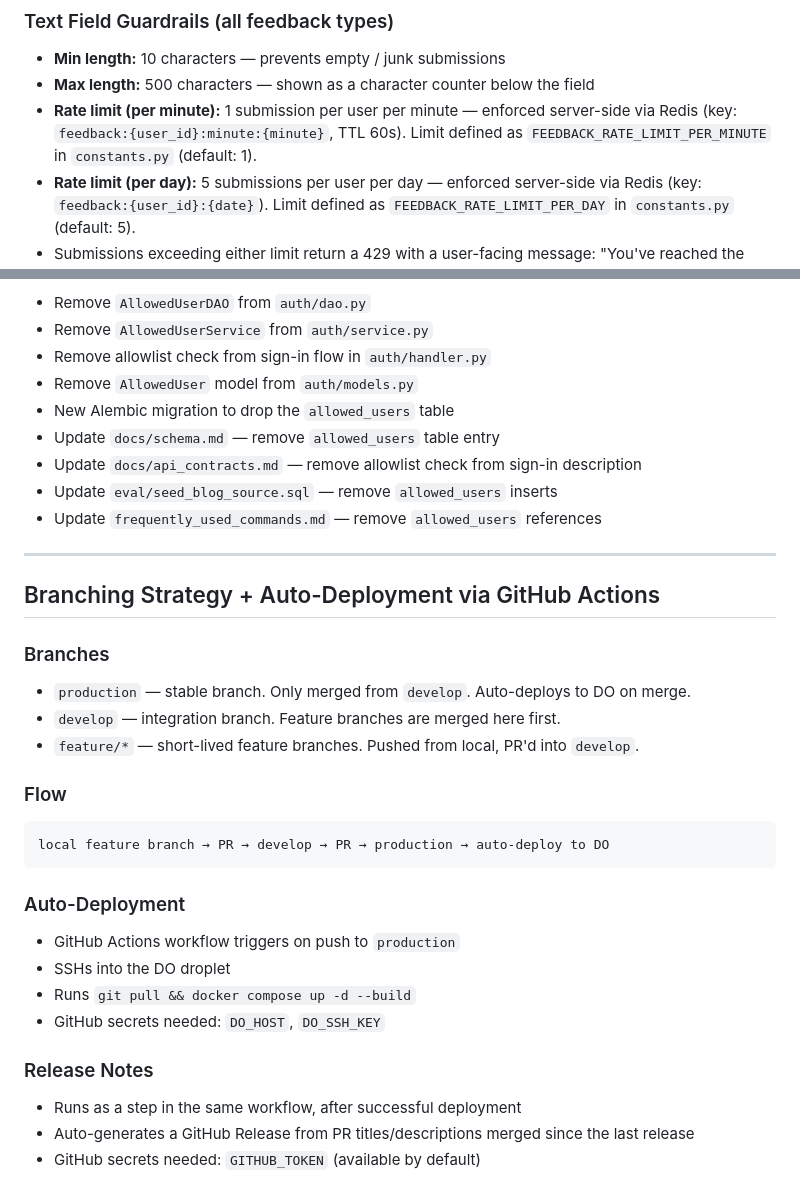
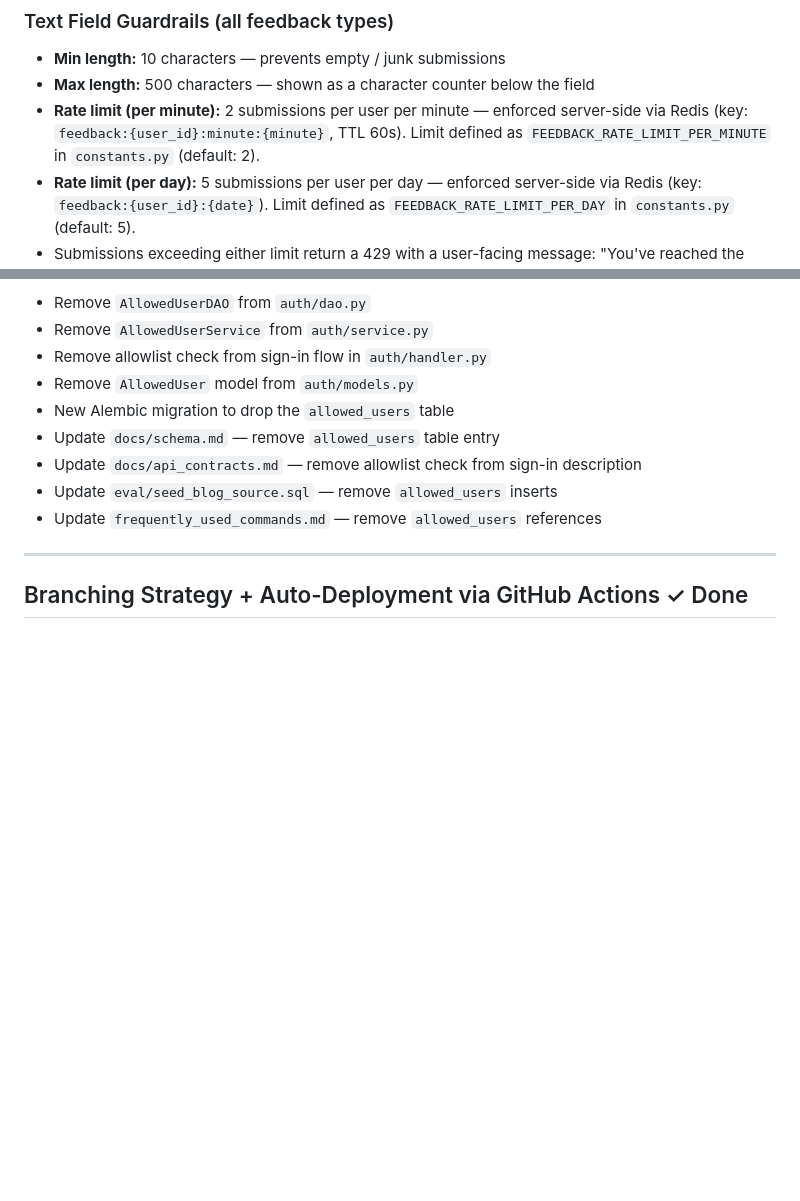
Before and after one commit to mridubhatnagar/enggfeed, a Markdown page: docs/v1.2_features.md, 2 parts joined by grey strips. Drawn GitHub-style; blank space fills up the shorter version.

Commit message:
update: feedback module and auto deployment implemented

````diff
--- a/docs/v1.2_features.md
+++ b/docs/v1.2_features.md
@@ -24,7 +24,7 @@ Allow signed-in users to report incorrect content across cards and detail views.
 ### Text Field Guardrails (all feedback types)
 - **Min length:** 10 characters — prevents empty / junk submissions
 - **Max length:** 500 characters — shown as a character counter below the field
-- **Rate limit (per minute):** 1 submission per user per minute — enforced server-side via Redis (key: `feedback:{user_id}:minute:{minute}`, TTL 60s). Limit defined as `FEEDBACK_RATE_LIMIT_PER_MINUTE` in `constants.py` (default: 1).
+- **Rate limit (per minute):** 2 submissions per user per minute — enforced server-side via Redis (key: `feedback:{user_id}:minute:{minute}`, TTL 60s). Limit defined as `FEEDBACK_RATE_LIMIT_PER_MINUTE` in `constants.py` (default: 2).
 - **Rate limit (per day):** 5 submissions per user per day — enforced server-side via Redis (key: `feedback:{user_id}:{date}`). Limit defined as `FEEDBACK_RATE_LIMIT_PER_DAY` in `constants.py` (default: 5).
 - Submissions exceeding either limit return a 429 with a user-facing message: "You've reached the feedback limit for today. Try again tomorrow."
 
@@ -97,25 +97,4 @@ Remove the allowlist gate so any Google account can sign in.
 
 ---
 
-## Branching Strategy + Auto-Deployment via GitHub Actions
-
-### Branches
-- `production` — stable branch. Only merged from `develop`. Auto-deploys to DO on merge.
-- `develop` — integration branch. Feature branches are merged here first.
-- `feature/*` — short-lived feature branches. Pushed from local, PR'd into `develop`.
-
-### Flow
-```
-local feature branch → PR → develop → PR → production → auto-deploy to DO
-```
-
-### Auto-Deployment
-- GitHub Actions workflow triggers on push to `production`
-- SSHs into the DO droplet
-- Runs `git pull && docker compose up -d --build`
-- GitHub secrets needed: `DO_HOST`, `DO_SSH_KEY`
-
-### Release Notes
-- Runs as a step in the same workflow, after successful deployment
-- Auto-generates a GitHub Release from PR titles/descriptions merged since the last release
-- GitHub secrets needed: `GITHUB_TOKEN` (available by default)
+## Branching Strategy + Auto-Deployment via GitHub Actions ✓ Done
````
